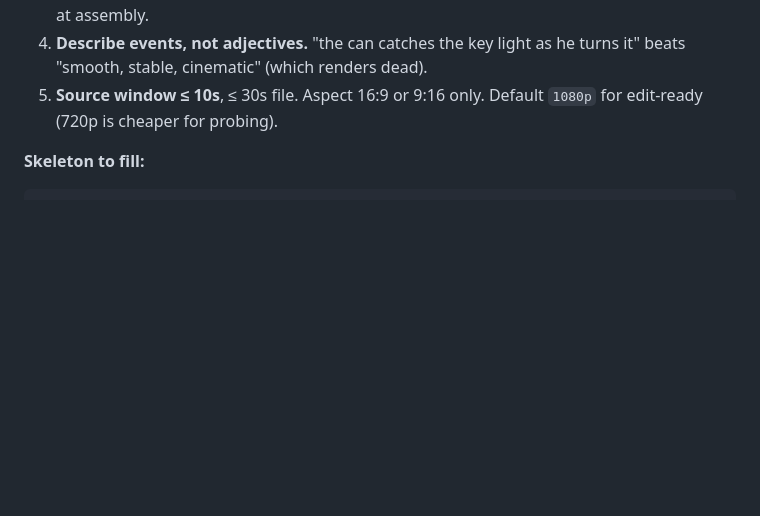
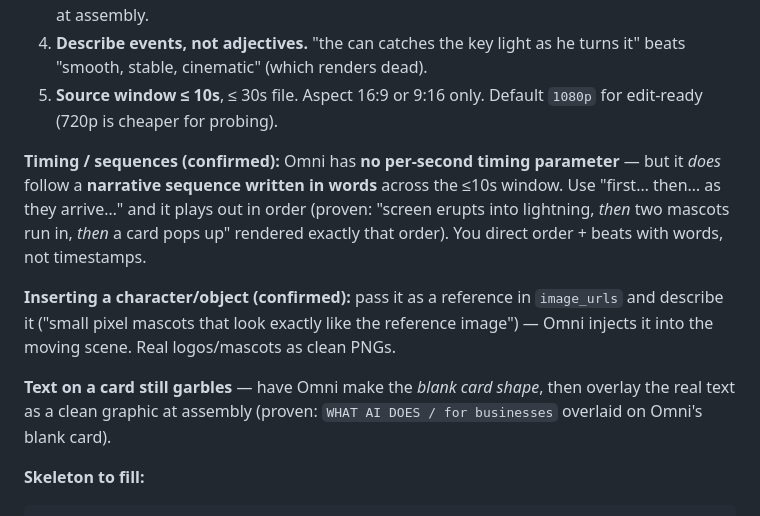
Before and after one commit to mrdainami/omni-video-director, a Markdown page: prompts/_formula.md, the part around the change. GitHub-like rendering; blank space fills up the shorter version.

Commit message:
Recipe + formula notes: Omni narrative-sequence timing, character insert via reference, text-card overlay (all proven on the mascot test)

````diff
--- a/prompts/_formula.md
+++ b/prompts/_formula.md
@@ -24,6 +24,12 @@ optics/materials/physics>.
 3. **No real text / fine branding via Omni** — it garbles small type. Large flat artwork on a slowly rotating surface *sometimes* works (rotation past ~180° can repeat the wrong face). Real text, logos, infographics → `graphic-design` (GPT-Image-2) or a HyperFrames overlay at assembly.
 4. **Describe events, not adjectives.** "the can catches the key light as he turns it" beats "smooth, stable, cinematic" (which renders dead).
 5. **Source window ≤ 10s**, ≤ 30s file. Aspect 16:9 or 9:16 only. Default `1080p` for edit-ready (720p is cheaper for probing).
+
+**Timing / sequences (confirmed):** Omni has **no per-second timing parameter** — but it *does* follow a **narrative sequence written in words** across the ≤10s window. Use "first… then… as they arrive…" and it plays out in order (proven: "screen erupts into lightning, *then* two mascots run in, *then* a card pops up" rendered exactly that order). You direct order + beats with words, not timestamps.
+
+**Inserting a character/object (confirmed):** pass it as a reference in `image_urls` and describe it ("small pixel mascots that look exactly like the reference image") — Omni injects it into the moving scene. Real logos/mascots as clean PNGs.
+
+**Text on a card still garbles** — have Omni make the *blank card shape*, then overlay the real text as a clean graphic at assembly (proven: `WHAT AI DOES / for businesses` overlaid on Omni's blank card).
 
 **Skeleton to fill:**
 ```
````
Also changed, not shown: prompts/recipes/vfx-sequence-with-character.md (added, +25 -0 lines).
